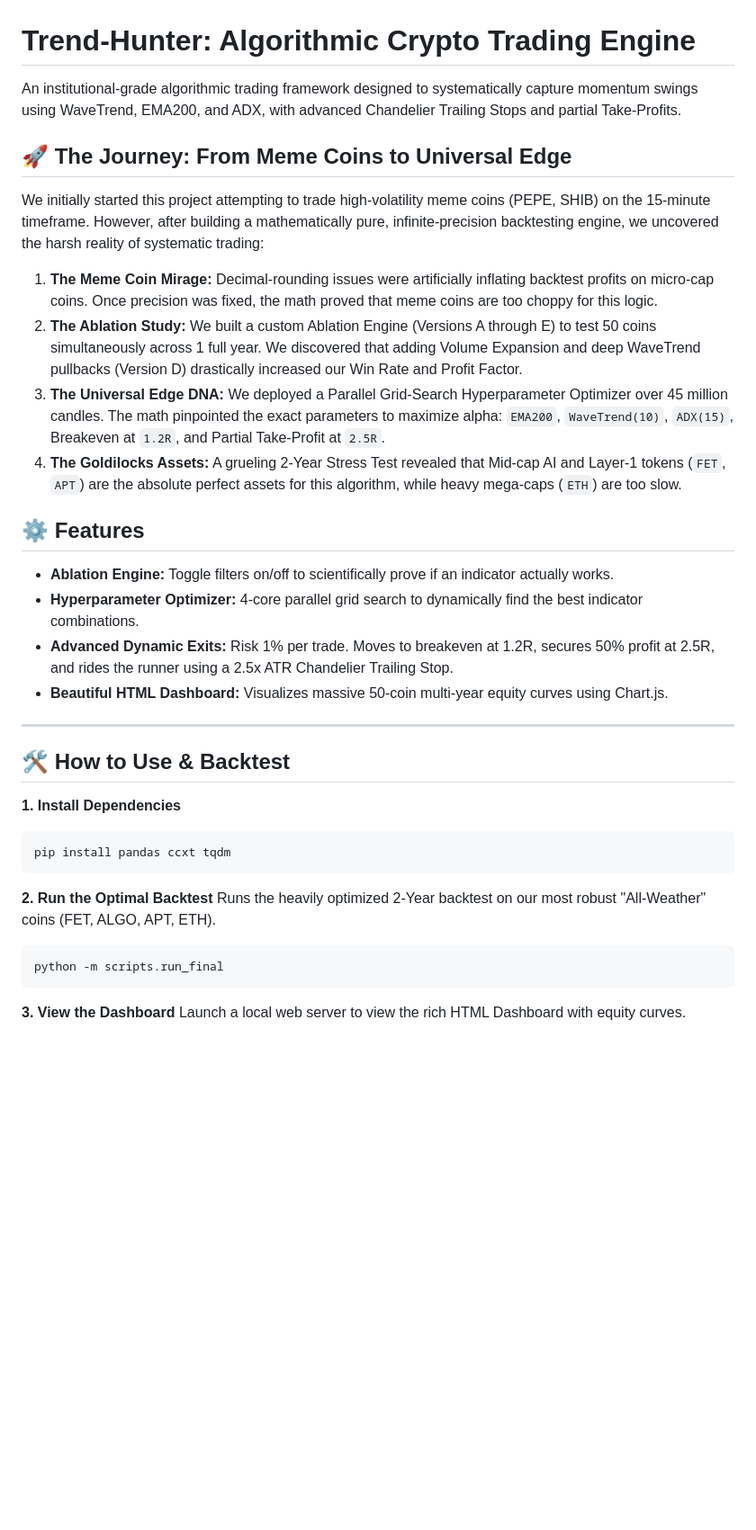
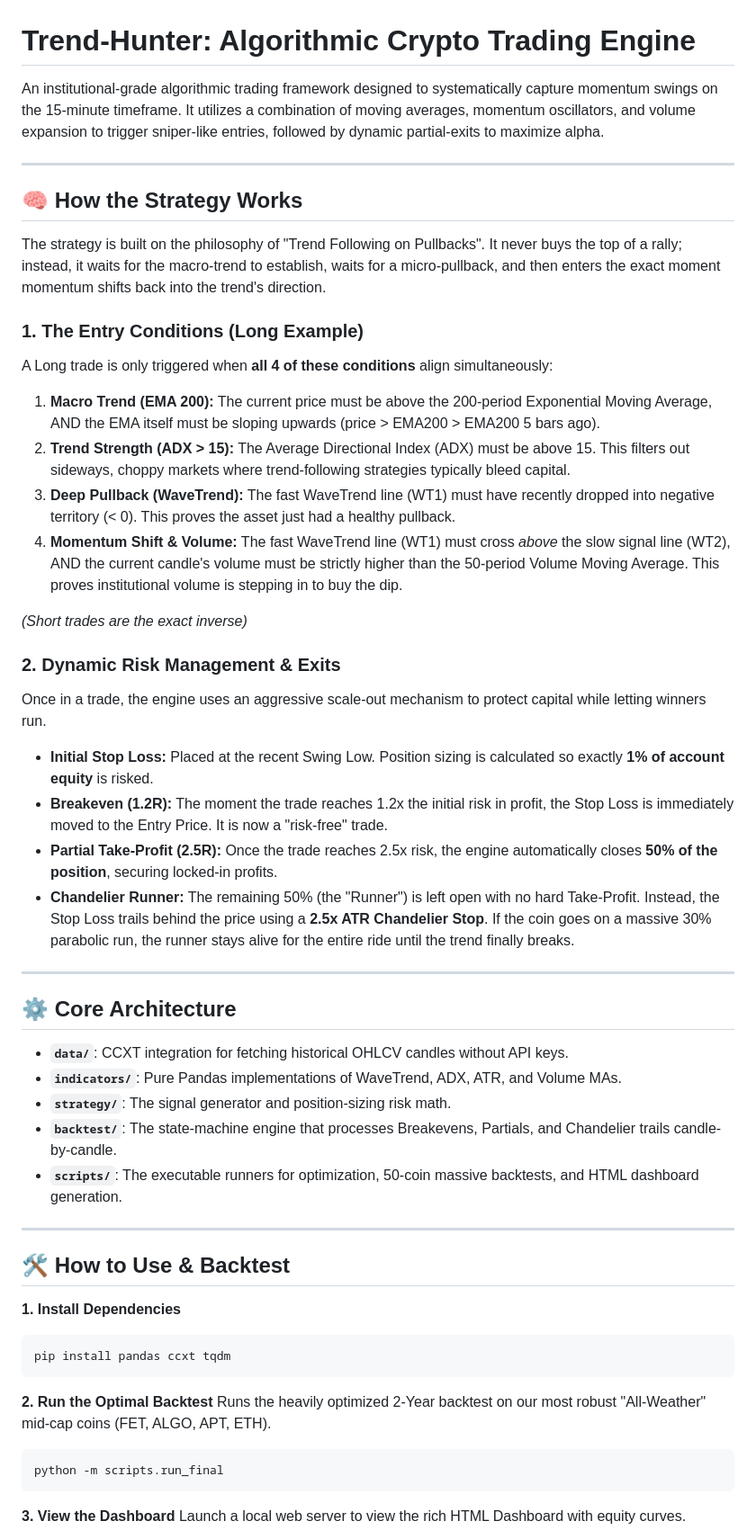
Before and after one commit to kuchurisatwik/Trend-Hunter, a Markdown page: README.md, the part around the change. Shown at 90% size. GitHub-like rendering; blank space fills up the shorter version.

Commit message:
Rewrote README to focus on strategy mechanics instead of research history

````diff
--- a/README.md
+++ b/README.md
@@ -1,21 +1,39 @@
 # Trend-Hunter: Algorithmic Crypto Trading Engine
 
-An institutional-grade algorithmic trading framework designed to systematically capture momentum swings using WaveTrend, EMA200, and ADX, with advanced Chandelier Trailing Stops and partial Take-Profits.
+An institutional-grade algorithmic trading framework designed to systematically capture momentum swings on the 15-minute timeframe. It utilizes a combination of moving averages, momentum oscillators, and volume expansion to trigger sniper-like entries, followed by dynamic partial-exits to maximize alpha.
 
-## 🚀 The Journey: From Meme Coins to Universal Edge
+---
 
-We initially started this project attempting to trade high-volatility meme coins (PEPE, SHIB) on the 15-minute timeframe. However, after building a mathematically pure, infinite-precision backtesting engine, we uncovered the harsh reality of systematic trading:
+## 🧠 How the Strategy Works
 
-1. **The Meme Coin Mirage:** Decimal-rounding issues were artificially inflating backtest profits on micro-cap coins. Once precision was fixed, the math proved that meme coins are too choppy for this logic.
-2. **The Ablation Study:** We built a custom Ablation Engine (Versions A through E) to test 50 coins simultaneously across 1 full year. We discovered that adding Volume Expansion and deep WaveTrend pullbacks (Version D) drastically increased our Win Rate and Profit Factor.
-3. **The Universal Edge DNA:** We deployed a Parallel Grid-Search Hyperparameter Optimizer over 45 million candles. The math pinpointed the exact parameters to maximize alpha: `EMA200`, `WaveTrend(10)`, `ADX(15)`, Breakeven at `1.2R`, and Partial Take-Profit at `2.5R`.
-4. **The Goldilocks Assets:** A grueling 2-Year Stress Test revealed that Mid-cap AI and Layer-1 tokens (`FET`, `APT`) are the absolute perfect assets for this algorithm, while heavy mega-caps (`ETH`) are too slow.
+The strategy is built on the philosophy of "Trend Following on Pullbacks". It never buys the top of a rally; instead, it waits for the macro-trend to establish, waits for a micro-pullback, and then enters the exact moment momentum shifts back into the trend's direction.
 
-## ⚙️ Features
-- **Ablation Engine:** Toggle filters on/off to scientifically prove if an indicator actually works.
-- **Hyperparameter Optimizer:** 4-core parallel grid search to dynamically find the best indicator combinations.
-- **Advanced Dynamic Exits:** Risk 1% per trade. Moves to breakeven at 1.2R, secures 50% profit at 2.5R, and rides the runner using a 2.5x ATR Chandelier Trailing Stop.
-- **Beautiful HTML Dashboard:** Visualizes massive 50-coin multi-year equity curves using Chart.js.
+### 1. The Entry Conditions (Long Example)
+A Long trade is only triggered when **all 4 of these conditions** align simultaneously:
+
+1. **Macro Trend (EMA 200):** The current price must be above the 200-period Exponential Moving Average, AND the EMA itself must be sloping upwards (price > EMA200 > EMA200 5 bars ago).
+2. **Trend Strength (ADX > 15):** The Average Directional Index (ADX) must be above 15. This filters out sideways, choppy markets where trend-following strategies typically bleed capital.
+3. **Deep Pullback (WaveTrend):** The fast WaveTrend line (WT1) must have recently dropped into negative territory (< 0). This proves the asset just had a healthy pullback.
+4. **Momentum Shift & Volume:** The fast WaveTrend line (WT1) must cross *above* the slow signal line (WT2), AND the current candle's volume must be strictly higher than the 50-period Volume Moving Average. This proves institutional volume is stepping in to buy the dip.
+
+*(Short trades are the exact inverse)*
+
+### 2. Dynamic Risk Management & Exits
+Once in a trade, the engine uses an aggressive scale-out mechanism to protect capital while letting winners run.
+
+- **Initial Stop Loss:** Placed at the recent Swing Low. Position sizing is calculated so exactly **1% of account equity** is risked.
+- **Breakeven (1.2R):** The moment the trade reaches 1.2x the initial risk in profit, the Stop Loss is immediately moved to the Entry Price. It is now a "risk-free" trade.
+- **Partial Take-Profit (2.5R):** Once the trade reaches 2.5x risk, the engine automatically closes **50% of the position**, securing locked-in profits.
+- **Chandelier Runner:** The remaining 50% (the "Runner") is left open with no hard Take-Profit. Instead, the Stop Loss trails behind the price using a **2.5x ATR Chandelier Stop**. If the coin goes on a massive 30% parabolic run, the runner stays alive for the entire ride until the trend finally breaks.
+
+---
+
+## ⚙️ Core Architecture
+- **`data/`**: CCXT integration for fetching historical OHLCV candles without API keys.
+- **`indicators/`**: Pure Pandas implementations of WaveTrend, ADX, ATR, and Volume MAs.
+- **`strategy/`**: The signal generator and position-sizing risk math.
+- **`backtest/`**: The state-machine engine that processes Breakevens, Partials, and Chandelier trails candle-by-candle.
+- **`scripts/`**: The executable runners for optimization, 50-coin massive backtests, and HTML dashboard generation.
 
 ---
 
@@ -27,7 +45,7 @@ pip install pandas ccxt tqdm
 ```
 
 **2. Run the Optimal Backtest**
-Runs the heavily optimized 2-Year backtest on our most robust "All-Weather" coins (FET, ALGO, APT, ETH).
+Runs the heavily optimized 2-Year backtest on our most robust "All-Weather" mid-cap coins (FET, ALGO, APT, ETH).
 ```bash
 python -m scripts.run_final
 ```
````
